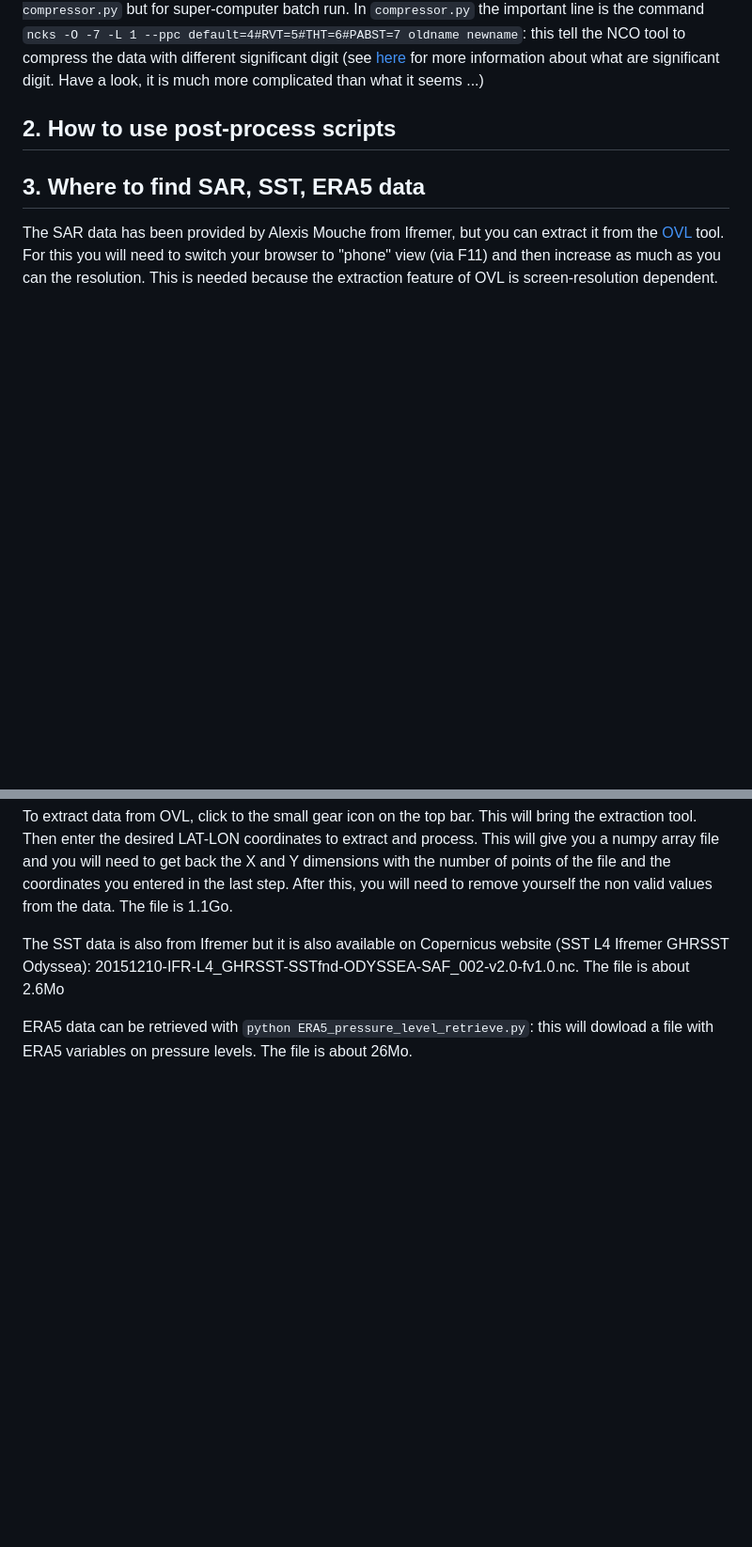
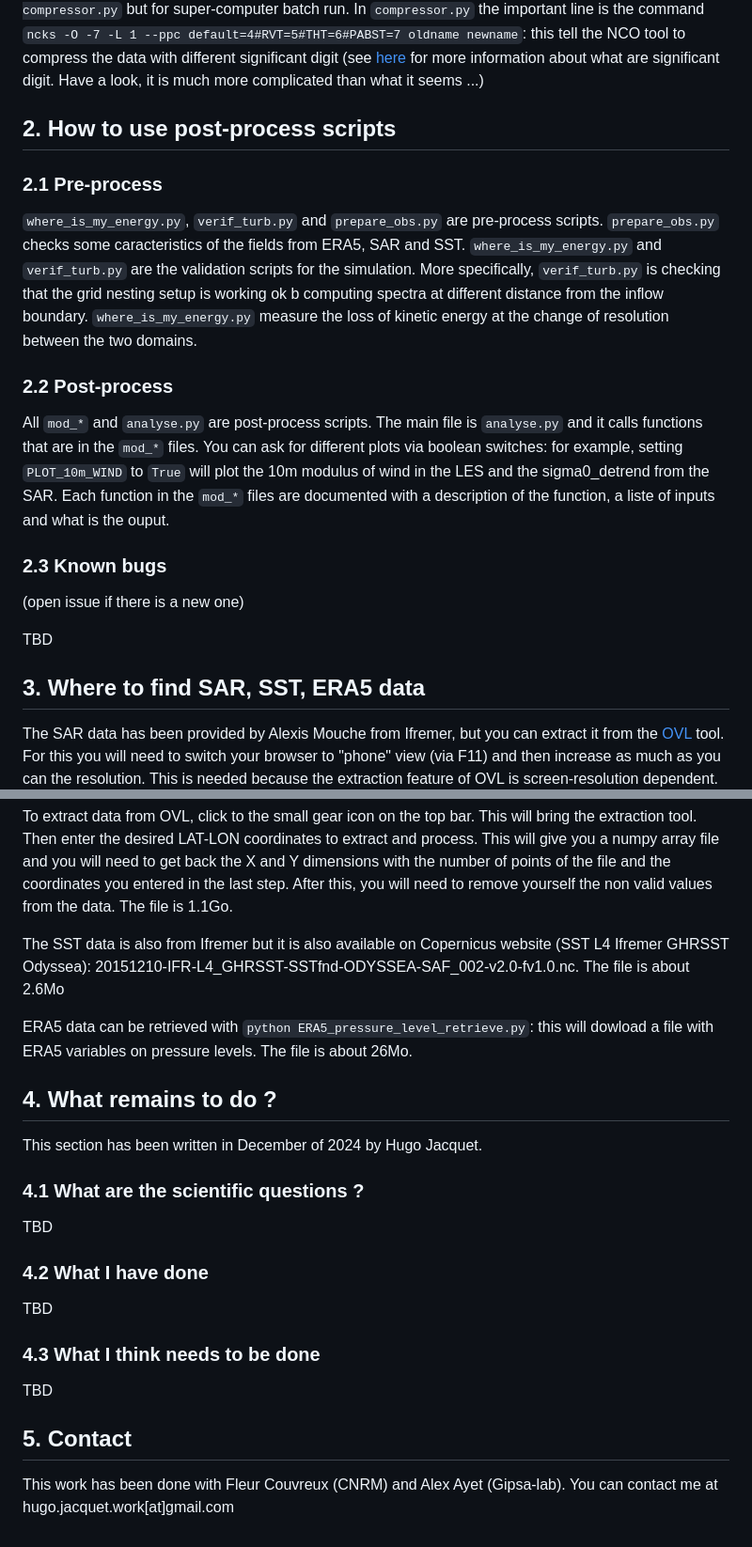
Before and after one commit to HugoJacq/Linking_SAR_and_ABL_structure, a Markdown page: README.md, 2 parts joined by grey strips. Shown at 94% size. Drawn GitHub-style; blank space fills up the shorter version.

```diff
--- a/README.md
+++ b/README.md
@@ -79,6 +88,19 @@ If you need to modify something about the simulation (initial conditions, number
 
 ## 2. How to use post-process scripts
 
+### 2.1 Pre-process
+
+`where_is_my_energy.py`, `verif_turb.py` and `prepare_obs.py` are pre-process scripts. `prepare_obs.py` checks some caracteristics of the fields from ERA5, SAR and SST. `where_is_my_energy.py` and `verif_turb.py` are the validation scripts for the simulation. More specifically, `verif_turb.py` is checking that the grid nesting setup is working ok b computing spectra at different distance from the inflow boundary. `where_is_my_energy.py` measure the loss of kinetic energy at the change of resolution between the two domains.
+
+### 2.2 Post-process
+
+All `mod_*`  and `analyse.py` are post-process scripts. The main file is `analyse.py` and it calls functions that are in the `mod_*` files. You can ask for different plots via boolean switches: for example, setting `PLOT_10m_WIND` to `True` will plot the 10m modulus of wind in the LES and the sigma0_detrend from the SAR. Each function in the `mod_*` files are documented with a description of the function, a liste of inputs and what is the ouput.
+
+### 2.3 Known bugs
+(open issue if there is a new one)
+
+TBD
+
 ## 3. Where to find SAR, SST, ERA5 data
 
 The SAR data has been provided by Alexis Mouche from Ifremer, but you can extract it from the [OVL](https://ovl.oceandatalab.com/?date=2015-12-10T12:00:00&timespan=1d&extent=1608235.0302722_-5098655.4894003_4739095.7083972_-3530779.1654331&center=3173665.3693347_-4314717.3274167&zoom=7&products=3857_SAR_roughness!3857_ODYSSEA_REG_SST!3857_ODYSSEA_SST!3857_GlobCurrent_CMEMS_geostrophic_streamline!3857_AMSR_sea_ice_concentration!3857_GIBS_MODIS_Terra_CorrectedReflectance_TrueColor!3857_GIBS_MODIS_Aqua_CorrectedReflectance_TrueColor&opacity=80_100_100_60_100_49.498_100&stackLevel=100.02_50.03_30.02_120.07_40.03_50.25_50.22&filter=+A,+B,+IW,+EW,+SM,+WV,+VV,+HH&selection=1000000) tool. For this you will need to switch your browser to "phone" view (via F11) and then increase as much as you can the resolution. This is needed because the extraction feature of OVL is screen-resolution dependent. To extract data from OVL, click to the small gear icon on the top bar. This will bring the extraction tool. Then enter the desired LAT-LON coordinates to extract and process. This will give you a numpy array file and you will need to get back the X and Y dimensions with the number of points of the file and the coordinates you entered in the last step. After this, you will need to remove yourself the non valid values from the data. The file is 1.1Go.
@@ -86,3 +108,22 @@ The SAR data has been provided by Alexis Mouche from Ifremer, but you can extrac
 The SST data is also from Ifremer but it is also available on Copernicus website (SST L4 Ifremer GHRSST Odyssea): 20151210-IFR-L4_GHRSST-SSTfnd-ODYSSEA-SAF_002-v2.0-fv1.0.nc. The file is about 2.6Mo
 
 ERA5 data can be retrieved with `python ERA5_pressure_level_retrieve.py`: this will dowload a file with ERA5 variables on pressure levels. The file is about 26Mo.
+
+## 4. What remains to do ?
+This section has been written in December of 2024 by Hugo Jacquet.
+
+### 4.1 What are the scientific questions ?
+
+TBD
+
+### 4.2 What I have done
+
+TBD
+
+### 4.3 What I think needs to be done
+
+TBD
+
+## 5. Contact
+
+This work has been done with Fleur Couvreux (CNRM) and Alex Ayet (Gipsa-lab). You can contact me at hugo.jacquet.work[at]gmail.com
```
Also changed, not shown: other parts of README.md (+9 -0 lines).
